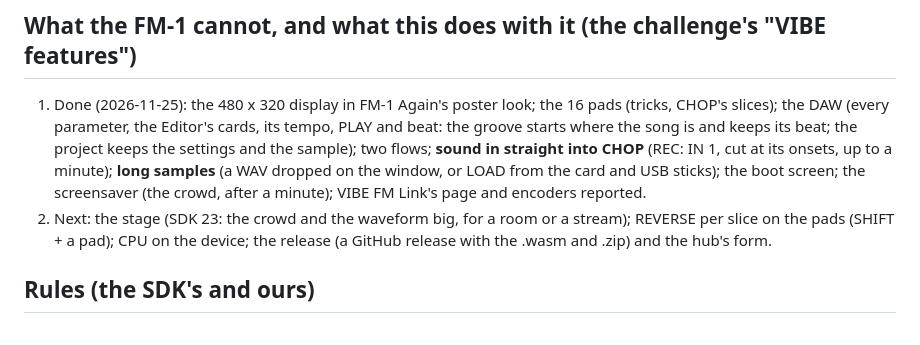
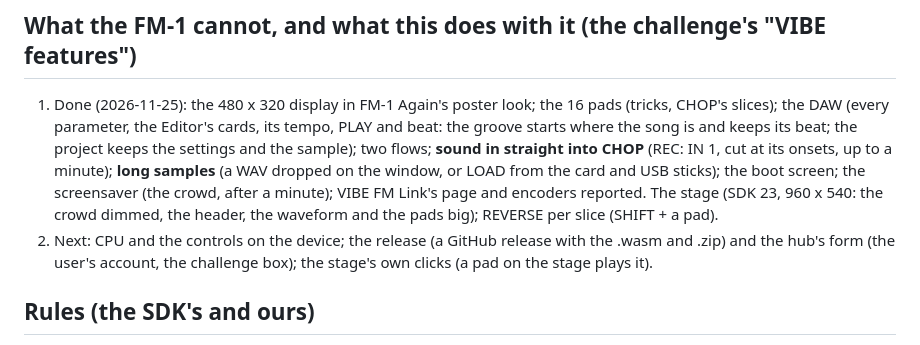
Before and after one commit to PolarPatch/FM-1-Again-VIBE, a Markdown page: DEVELOPER.md, the part around the change. GitHub-like rendering.

```diff
--- a/DEVELOPER.md
+++ b/DEVELOPER.md
@@ -38,8 +38,10 @@ tools/build.sh builds through a link in `~/.cache`.
    beat; the project keeps the settings and the sample); two flows; **sound in straight into CHOP** (REC: IN 1, cut at
    its onsets, up to a minute); **long samples** (a WAV dropped on the window, or LOAD from the card and USB sticks);
    the boot screen; the screensaver (the crowd, after a minute); VIBE FM Link's page and encoders reported.
-2. Next: the stage (SDK 23: the crowd and the waveform big, for a room or a stream); REVERSE per slice on the pads
-   (SHIFT + a pad); CPU on the device; the release (a GitHub release with the .wasm and .zip) and the hub's form.
+   The stage (SDK 23, 960 x 540: the crowd dimmed, the header, the waveform and the pads big); REVERSE per slice
+   (SHIFT + a pad).
+2. Next: CPU and the controls on the device; the release (a GitHub release with the .wasm and .zip) and the hub's
+   form (the user's account, the challenge box); the stage's own clicks (a pad on the stage plays it).
 
 ## Rules (the SDK's and ours)
 
```
Also changed, not shown: README.md (+5 -0 lines), docs/stage.png (added), 3 other files.
